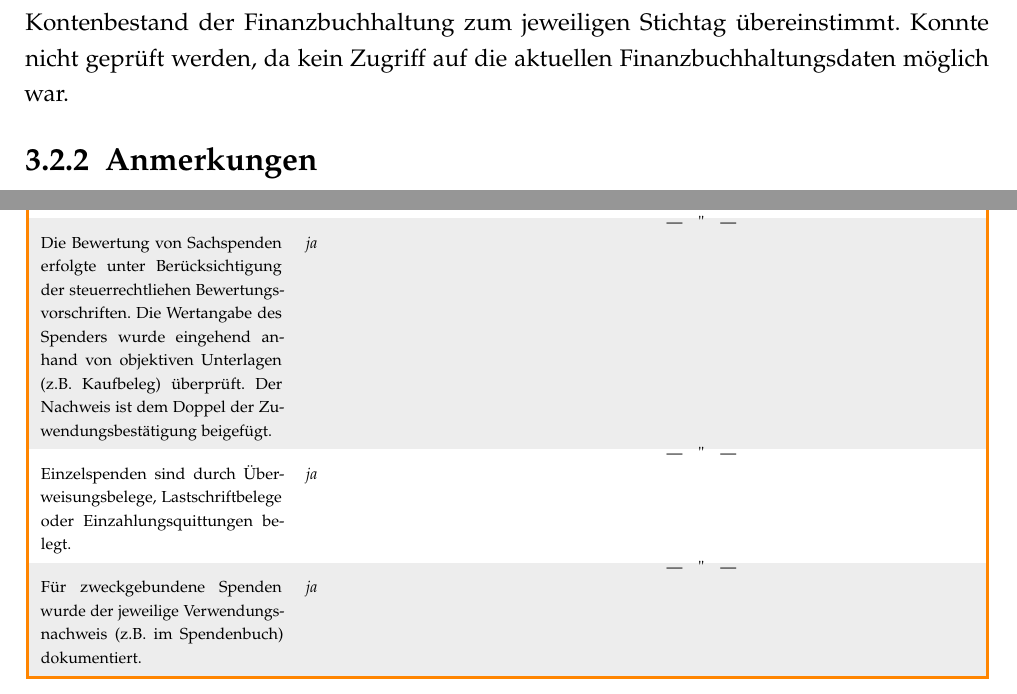
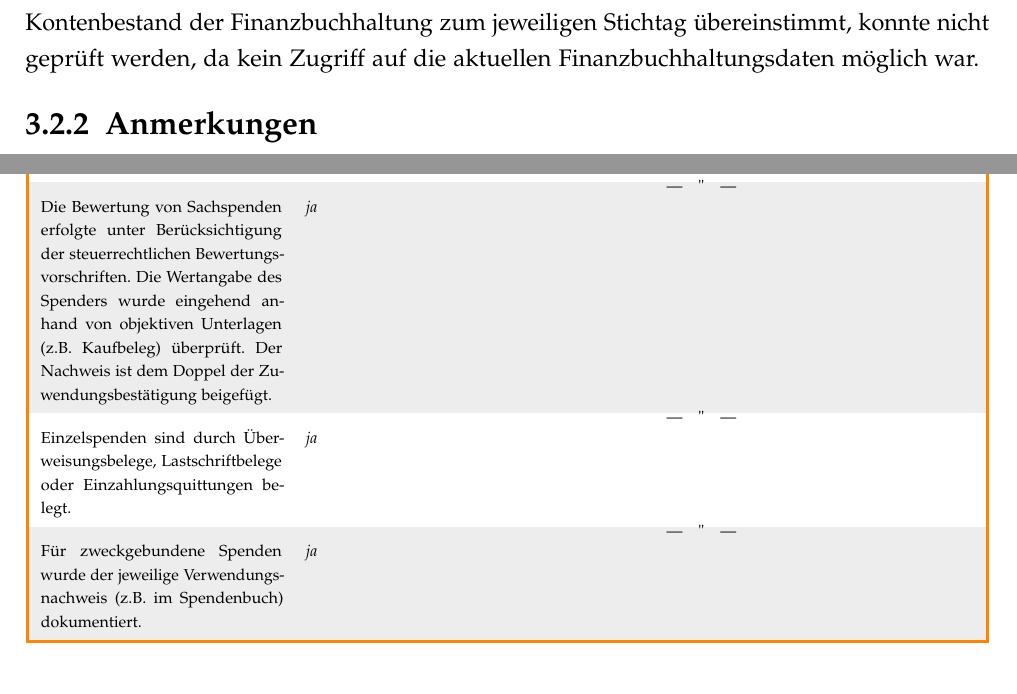
Before and after one commit to BlackRocket/Kassenpruefung-Piraten-RV-DOS, a LaTeX document (main.tex): two parts of pages 6 and 10 of 13, joined at a grey line, cut so that both start at the same text. Compiled offline with pdfLaTeX.

Commit message:
prefinal

```diff
--- a/main.tex
+++ b/main.tex
@@ -397,7 +397,7 @@ Die Kontoauszüge der Geldinstitute sind für den gesamten Prüfungszeitraum \un
 %Die Kontoauszüge der Geldinstitute sind für den gesamten Prüfungszeitraum \underline{nicht lückenlos}.
 %Der Jahresanfangs- und der Jahresendbestand der geprüften Geldinstitute stimmen mit dem Kontenbestand der Finanzbuchhaltung zum jeweiligen Stichtag \underline{überein}.
 %Der Jahresanfangs- und der Jahresendbestand der geprüften Geldinstitute stimmen mit dem Kontenbestand der Finanzbuchhaltung zum jeweiligen Stichtag \underline{nicht überein}.
-Ob der Jahresanfangs- und der Jahresendbestand der geprüften Geldinstitute mit dem Kontenbestand der Finanzbuchhaltung zum jeweiligen Stichtag übereinstimmt. Konnte nicht geprüft werden, da kein Zugriff auf die aktuellen Finanzbuchhaltungsdaten möglich war.
+Ob der Jahresanfangs- und der Jahresendbestand der geprüften Geldinstitute mit dem Kontenbestand der Finanzbuchhaltung zum jeweiligen Stichtag übereinstimmt, konnte nicht geprüft werden, da kein Zugriff auf die aktuellen Finanzbuchhaltungsdaten möglich war.
 
 \subsection{Anmerkungen}
 Ohne einen entsprechenden lesenden Zugriff auf die Finanzbuchhaltungsdaten oder ersatzweise die kompletten Kontenbücher ist die Prüfung unvollständig. Festgestellt werden konnte jedoch, dass der Endbestand des Bankkontos zum 19.10.2014 dem Buchbestand entsprach.
@@ -540,7 +540,7 @@ Per Jahreswechsel 2014/15 ist eine vollständige Inventur und Neuerfassung gepla
         \scriptsize Zu jeder Spende existiert eine Kopie der ausgestellten  Zuwendungsbestätigungen. & \scriptsize \textit{ja}	& \scriptsize \ditto  \\
         \scriptsize Auf der Zuwendungsbestätigung ist der Bezug zur Positionsnummer im Spendenbuch und/oder zum Buchungsbeleg in der Finanzbuchhaltung dokumentiert. & \scriptsize \textit{ja} & \scriptsize \ditto  \\
        	\scriptsize Die Zuwendungsbestätigungen orientieren sich an den Formularvorgaben des Bundesfinanzministeriums in der jeweils für den Prüfungszeitraum geltenden Version (www.bundesfinanzministerium.de) & \scriptsize \textit{ja} & \scriptsize \ditto  \\
-       	\scriptsize Die Bewertung von Sachspenden  erfolgte unter Berücksichtigung der steuerrechtliehen Bewertungsvorschriften. Die Wertangabe des Spenders wurde eingehend  anhand von objektiven Unterlagen (z.B. Kaufbeleg) überprüft. Der Nachweis ist dem Doppel der Zuwendungsbestätigung beigefügt. & \scriptsize \textit{ja} & \scriptsize \ditto \\
+       	\scriptsize Die Bewertung von Sachspenden  erfolgte unter Berücksichtigung der steuerrechtlichen Bewertungsvorschriften. Die Wertangabe des Spenders wurde eingehend  anhand von objektiven Unterlagen (z.B. Kaufbeleg) überprüft. Der Nachweis ist dem Doppel der Zuwendungsbestätigung beigefügt. & \scriptsize \textit{ja} & \scriptsize \ditto \\
        	\scriptsize Einzelspenden  sind durch Überweisungsbelege, Lastschriftbelege oder Einzahlungsquittungen belegt. & \scriptsize \textit{ja} & \scriptsize \ditto \\
         \scriptsize Für zweckgebundene Spenden wurde der jeweilige Verwendungsnachweis (z.B. im Spendenbuch) dokumentiert. & \scriptsize \textit{ja}  	& \scriptsize \ditto \\
 \hline
```
Also changed, not shown: main.pdf, main.tex (2 more changed lines).
